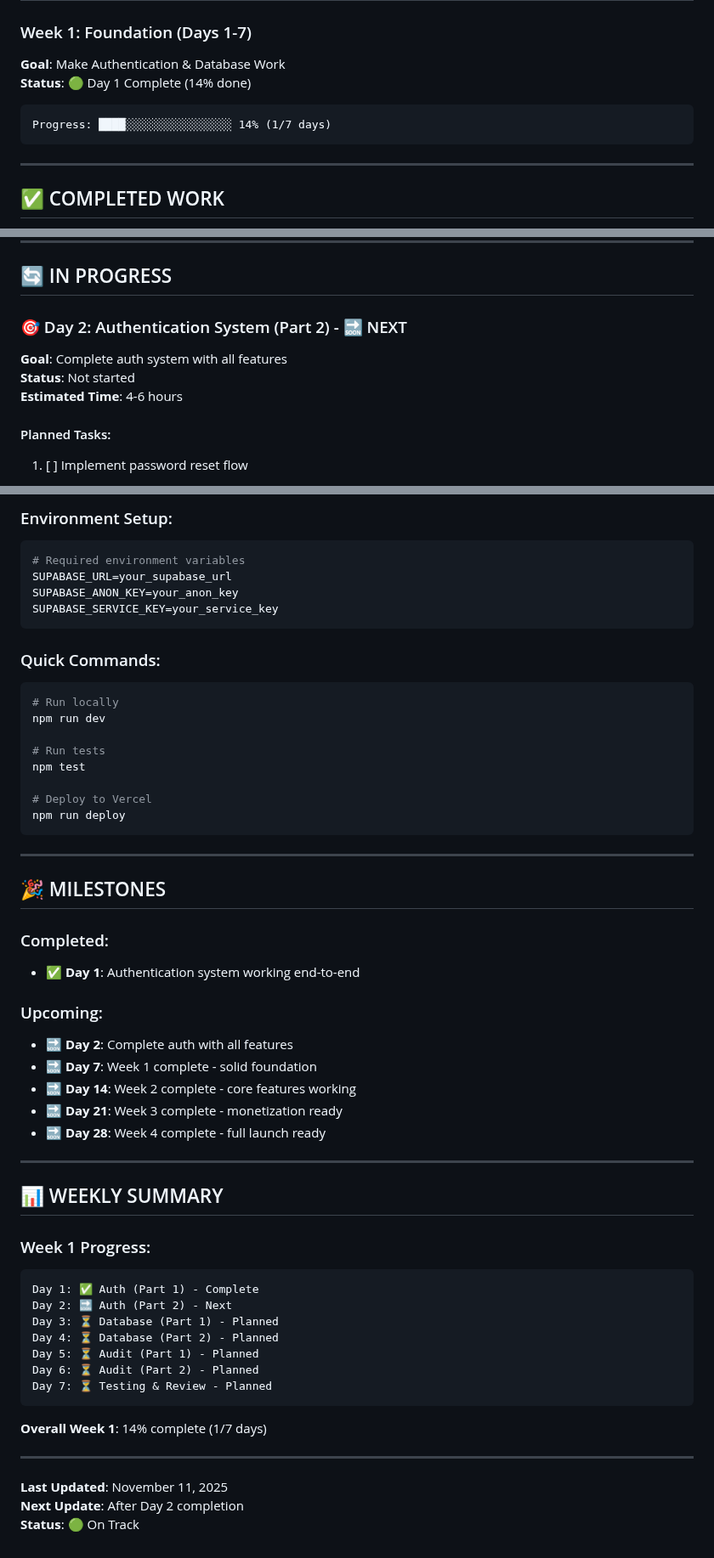
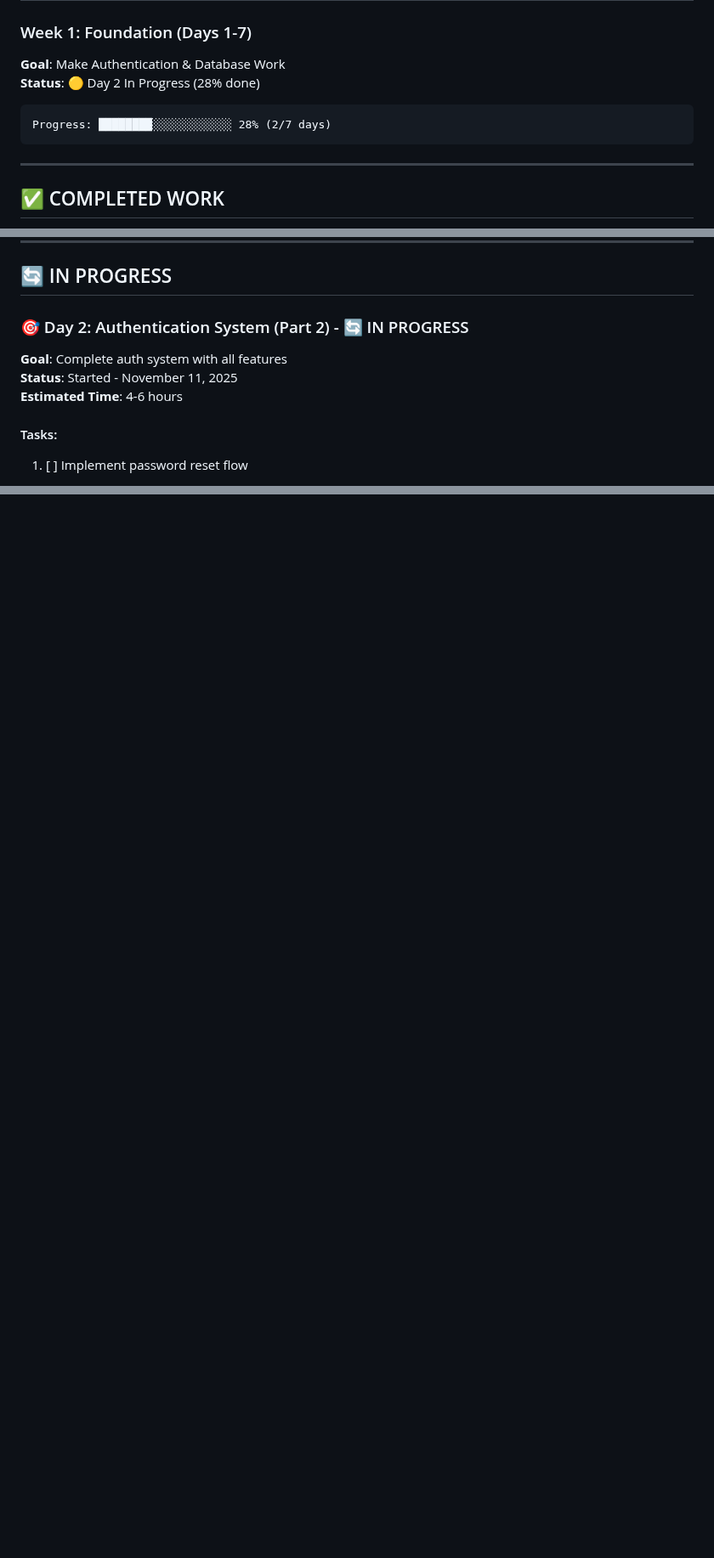
Before and after one commit to dannythehat/ranksmart, a Markdown page: REBUILD_PROGRESS.md, 3 parts joined by grey strips. Shown at 85% size. Rendered like a GitHub page; blank space fills up the shorter version.

Commit message:
🔄 Day 2 Started - Auth System Part 2

````diff
--- a/REBUILD_PROGRESS.md
+++ b/REBUILD_PROGRESS.md
@@ -10,10 +10,10 @@
 
 ### Week 1: Foundation (Days 1-7)
 **Goal**: Make Authentication & Database Work
-**Status**: 🟢 Day 1 Complete (14% done)
+**Status**: 🟡 Day 2 In Progress (28% done)
 
 ```
-Progress: ████░░░░░░░░░░░░░░░░ 14% (1/7 days)
+Progress: ████████░░░░░░░░░░░░ 28% (2/7 days)
 ```
 
 ---
@@ -82,13 +82,13 @@ Progress: ████░░░░░░░░░░░░░░░░ 14% (1/7
 
 ## 🔄 IN PROGRESS
 
-### 🎯 Day 2: Authentication System (Part 2) - 🔜 NEXT
+### 🎯 Day 2: Authentication System (Part 2) - 🔄 IN PROGRESS
 
 **Goal**: Complete auth system with all features
-**Status**: Not started
+**Status**: Started - November 11, 2025
 **Estimated Time**: 4-6 hours
 
-#### Planned Tasks:
+#### Tasks:
 1. [ ] Implement password reset flow
    - Add reset password API endpoint
    - Add reset password page
@@ -313,56 +250,0 @@ Progress: ████░░░░░░░░░░░░░░░░ 14% (1/7
-### Environment Setup:
-```bash
-# Required environment variables
-SUPABASE_URL=your_supabase_url
-SUPABASE_ANON_KEY=your_anon_key
-SUPABASE_SERVICE_KEY=your_service_key
-```
-
-### Quick Commands:
-```bash
-# Run locally
-npm run dev
-
-# Run tests
-npm test
-
-# Deploy to Vercel
-npm run deploy
-```
-
----
-
-## 🎉 MILESTONES
-
-### Completed:
-- ✅ **Day 1**: Authentication system working end-to-end
-
-### Upcoming:
-- 🔜 **Day 2**: Complete auth with all features
-- 🔜 **Day 7**: Week 1 complete - solid foundation
-- 🔜 **Day 14**: Week 2 complete - core features working
-- 🔜 **Day 21**: Week 3 complete - monetization ready
-- 🔜 **Day 28**: Week 4 complete - full launch ready
-
----
-
-## 📊 WEEKLY SUMMARY
-
-### Week 1 Progress:
-```
-Day 1: ✅ Auth (Part 1) - Complete
-Day 2: 🔜 Auth (Part 2) - Next
-Day 3: ⏳ Database (Part 1) - Planned
-Day 4: ⏳ Database (Part 2) - Planned
-Day 5: ⏳ Audit (Part 1) - Planned
-Day 6: ⏳ Audit (Part 2) - Planned
-Day 7: ⏳ Testing & Review - Planned
-```
-
-**Overall Week 1**: 14% complete (1/7 days)
-
----
-
-**Last Updated**: November 11, 2025
-**Next Update**: After Day 2 completion
-**Status**: 🟢 On Track
````
Also changed, not shown: other parts of REBUILD_PROGRESS.md (+0 -62 lines).
